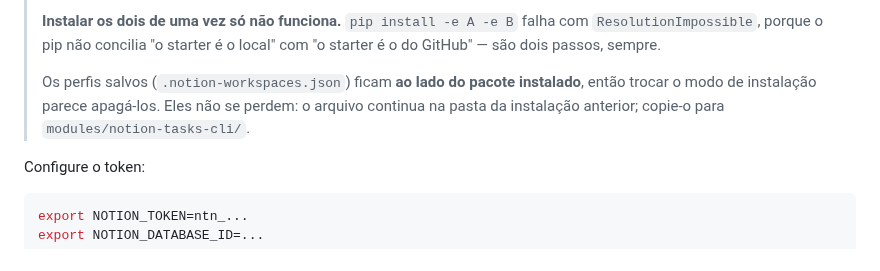
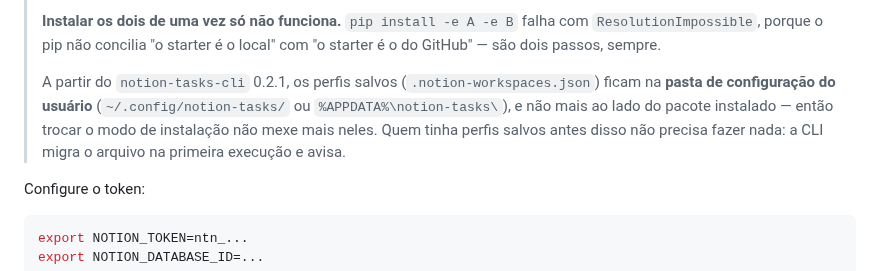
Before and after one commit to Felipe-Alcantara/Automa-es-do-Notion, a Markdown page: README.md, the part around the change. GitHub-like rendering.

```diff
--- a/README.md
+++ b/README.md
@@ -137,9 +137,11 @@ editável é intencional: atualizações feitas nos módulos ficam disponíveis
 > `ResolutionImpossible`, porque o pip não concilia "o starter é o local" com "o
 > starter é o do GitHub" — são dois passos, sempre.
 >
-> Os perfis salvos (`.notion-workspaces.json`) ficam **ao lado do pacote instalado**,
-> então trocar o modo de instalação parece apagá-los. Eles não se perdem: o arquivo
-> continua na pasta da instalação anterior; copie-o para `modules/notion-tasks-cli/`.
+> A partir do `notion-tasks-cli` 0.2.1, os perfis salvos (`.notion-workspaces.json`)
+> ficam na **pasta de configuração do usuário** (`~/.config/notion-tasks/` ou
+> `%APPDATA%\notion-tasks\`), e não mais ao lado do pacote instalado — então trocar o
+> modo de instalação não mexe mais neles. Quem tinha perfis salvos antes disso não
+> precisa fazer nada: a CLI migra o arquivo na primeira execução e avisa.
 
 Configure o token:
 
```
Also changed, not shown: IA.md (+14 -0 lines).
